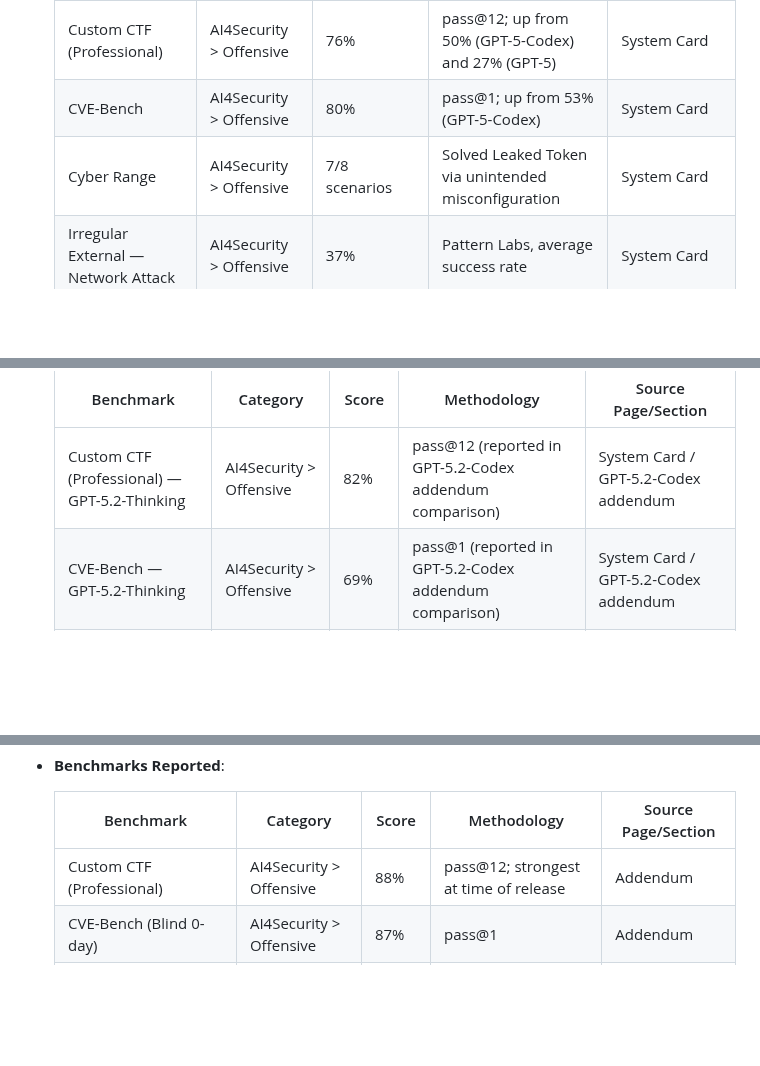
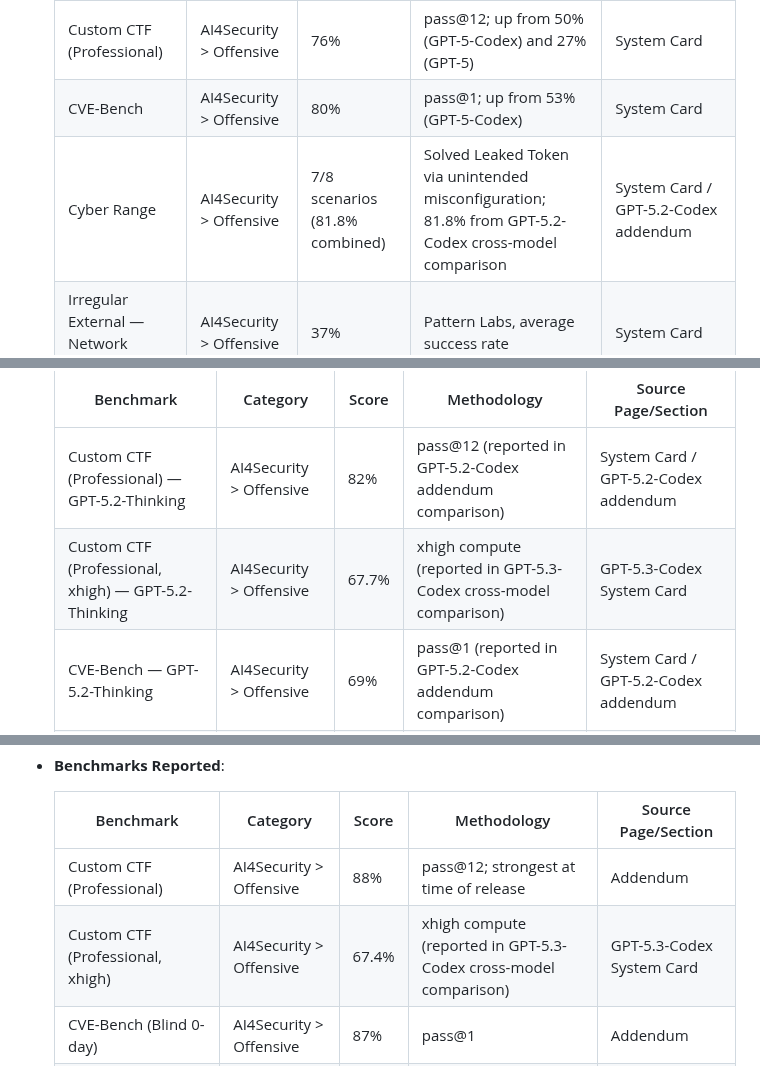
Before and after one commit to ugonfor/awesome-ai-cybersecurity, a Markdown page: raw-data/openai.md, 3 parts joined by grey strips. Drawn GitHub-style; blank space fills up the shorter version.

Commit message:
Back-populate missing cross-model scores from latest system cards
- OpenAI Entry 16 (GPT-5.1-Codex-Max): add Cyber Range 81.8% from
  GPT-5.2-Codex cross-model comparison
- OpenAI Entry 17 (GPT-5.2): add CTF xhigh 67.7% from GPT-5.3-Codex card
- OpenAI Entry 18 (GPT-5.2-Codex): add CTF xhigh 67.4% from GPT-5.3-Codex card
- Google Entry 14 (Gemini 2.5 Deep Think): add Key Skills v1 Hard 6/12
  from Gemini 3 Pro FSF Report comparison

Co-Authored-By: Claude Opus 4.6 (1M context) <noreply@anthropic.com>

```diff
--- a/raw-data/openai.md
+++ b/raw-data/openai.md
@@ -319,7 +319,7 @@
   |---|---|---|---|---|
   | Custom CTF (Professional) | AI4Security > Offensive | 76% | pass@12; up from 50% (GPT-5-Codex) and 27% (GPT-5) | System Card |
   | CVE-Bench | AI4Security > Offensive | 80% | pass@1; up from 53% (GPT-5-Codex) | System Card |
-  | Cyber Range | AI4Security > Offensive | 7/8 scenarios | Solved Leaked Token via unintended misconfiguration | System Card |
+  | Cyber Range | AI4Security > Offensive | 7/8 scenarios (81.8% combined) | Solved Leaked Token via unintended misconfiguration; 81.8% from GPT-5.2-Codex cross-model comparison | System Card / GPT-5.2-Codex addendum |
   | Irregular External — Network Attack | AI4Security > Offensive | 37% | Pattern Labs, average success rate | System Card |
   | Irregular External — Vuln Discovery | AI4Security > Offensive | 41% | Pattern Labs, average success rate | System Card |
   | Irregular External — Evasion | AI4Security > Offensive | 43% | Pattern Labs, average success rate | System Card |
@@ -340,6 +340,7 @@
   | Benchmark | Category | Score | Methodology | Source Page/Section |
   |---|---|---|---|---|
   | Custom CTF (Professional) — GPT-5.2-Thinking | AI4Security > Offensive | 82% | pass@12 (reported in GPT-5.2-Codex addendum comparison) | System Card / GPT-5.2-Codex addendum |
+  | Custom CTF (Professional, xhigh) — GPT-5.2-Thinking | AI4Security > Offensive | 67.7% | xhigh compute (reported in GPT-5.3-Codex cross-model comparison) | GPT-5.3-Codex System Card |
   | CVE-Bench — GPT-5.2-Thinking | AI4Security > Offensive | 69% | pass@1 (reported in GPT-5.2-Codex addendum comparison) | System Card / GPT-5.2-Codex addendum |
   | Cyber Range — GPT-5.2-Thinking | AI4Security > Offensive | 63.6% | Combined pass rate (reported in GPT-5.2-Codex addendum comparison) | System Card / GPT-5.2-Codex addendum |
 
@@ -358,6 +359,7 @@
   | Benchmark | Category | Score | Methodology | Source Page/Section |
   |---|---|---|---|---|
   | Custom CTF (Professional) | AI4Security > Offensive | 88% | pass@12; strongest at time of release | Addendum |
+  | Custom CTF (Professional, xhigh) | AI4Security > Offensive | 67.4% | xhigh compute (reported in GPT-5.3-Codex cross-model comparison) | GPT-5.3-Codex System Card |
   | CVE-Bench (Blind 0-day) | AI4Security > Offensive | 87% | pass@1 | Addendum |
   | Cyber Range (Combined) | AI4Security > Offensive | 72.7% | Combined pass rate | Addendum |
   | — Cross-model: GPT-5.1-Codex-Max CTF | AI4Security > Offensive | 76% | pass@12 (comparison baseline) | Addendum |
```
Also changed, not shown: raw-data/google.md (+1 -0 lines).
